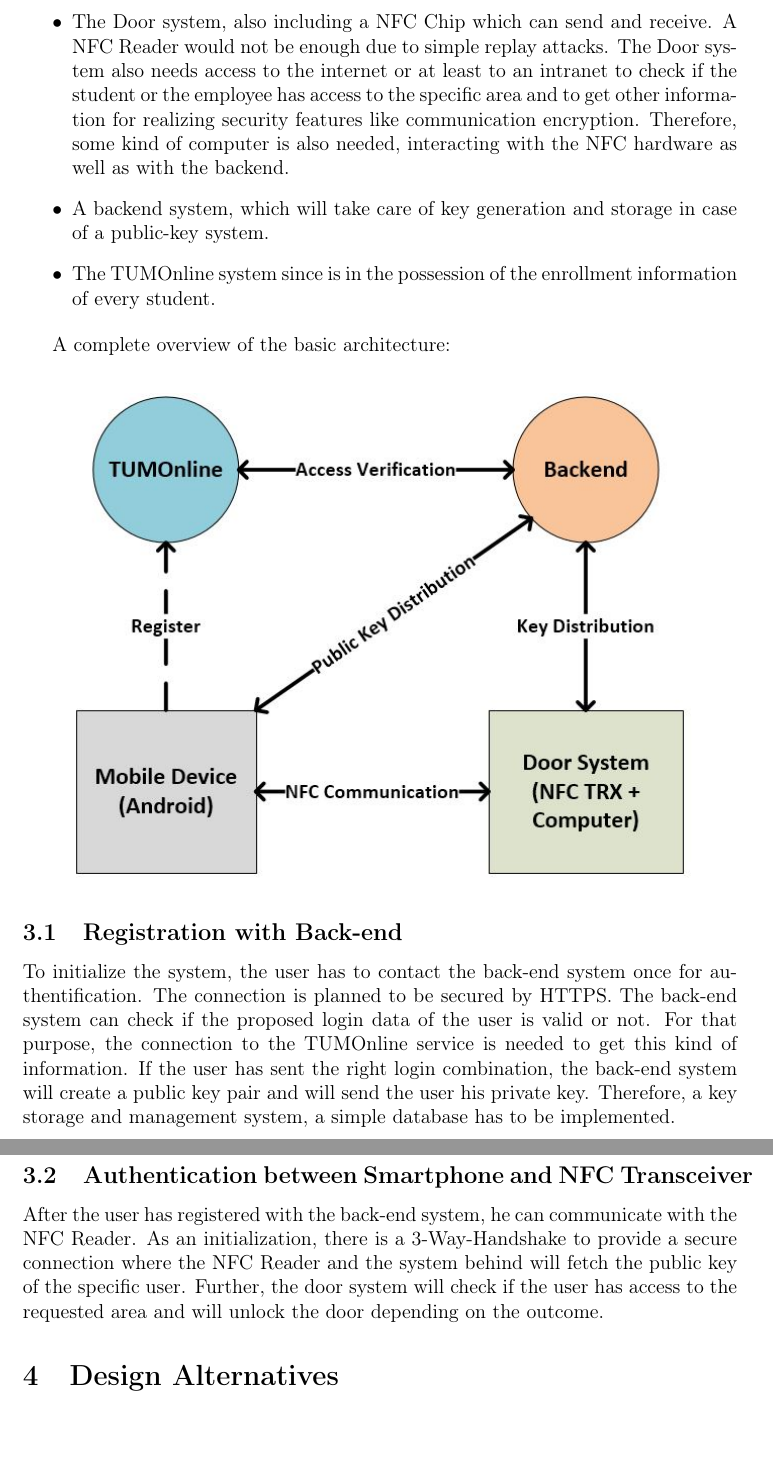
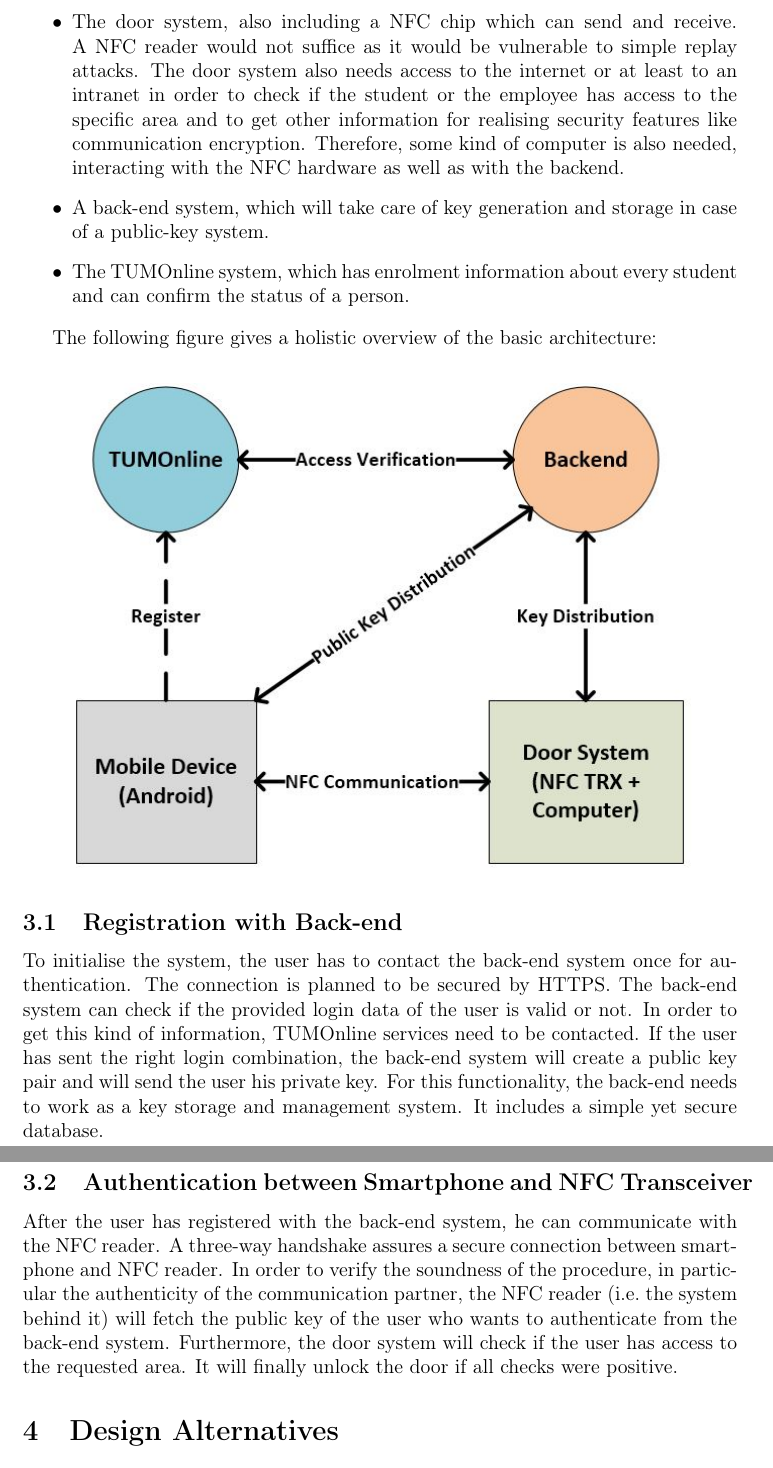
Before and after one commit to grandcat/tum_getin, a LaTeX document (idea_report/report.tex, which reads idea_report/3_architecture.tex): two parts of pages 4 and 5 of 10, joined at a grey line, cut so that both start at the same text, the shorter picture padded with empty space. Compiled offline with pdfLaTeX; a LaTeX package or settings file that is missing is left out.

Commit message:
kap 3 in sinnvoller Sprache

```diff
--- a/idea_report/3_architecture.tex
+++ b/idea_report/3_architecture.tex
@@ -7,18 +7,33 @@ The basic architecture to develop a system like this, regarding the existing TUM
-\item The Door system, also including a NFC Chip which can send and receive. A NFC Reader would not be enough due to simple replay attacks. The Door system also needs access to the internet or at least to an intranet to check if the student or the employee has access to the specific area and to get other information for realizing security features like communication encryption. Therefore, some kind of computer is also needed, interacting with the NFC hardware as well as with the backend.
-\item A backend system, which will take care of key generation and storage in case of a public-key system.
+\item The smartphone, including a NFC chip as well as an internet connection to register with the service. An internet connection will only be needed once during initialisation of the system.
+\item The door system, also including a NFC chip which can send and receive. A NFC reader would not suffice as it would be vulnerable to simple replay attacks. The door system also needs access to the internet or at least to an intranet in order to check if the student or the employee has access to the specific area and to get other information for realising security features like communication encryption. Therefore, some kind of computer is also needed, interacting with the NFC hardware as well as with the backend.
+\item A back-end system, which will take care of key generation and storage in case of a public-key system.
 
-\item The TUMOnline system since is in the possession of the enrollment information of every student.
+\item The TUMOnline system, which has enrolment information about every student and can confirm the status of a person.
+% since is in the possession of the enrollment information of every student.
 \end{itemize}
 
- A complete overview of the basic architecture: \newline
+
+ The following figure gives a holistic overview of the basic architecture: \newline
  \begin{center}
 	\includegraphics[scale=0.8]{basic_architecture.jpg}
 \end{center}
 
 
 \subsection{Registration with Back-end}
-To initialize the system, the user has to contact the back-end system once for authentification. The connection is planned to be secured by HTTPS. The back-end system can check if the proposed login data of the user is valid or not. For that purpose, the connection to the TUMOnline service is needed to get this kind of  information. If the user has sent the right login combination, the back-end system will create a public key pair and will send the user his private key. Therefore, a key storage and management system, a simple database has to be implemented.
+To initialise the system, the user has to contact the back-end system once for authentication.
+The connection is planned to be secured by HTTPS.
+The back-end system can check if the provided login data of the user is valid or not.
+In order to get this kind of information, TUMOnline services need to be contacted.
+%For this purpose, the connection to the TUMOnline service is needed to get this kind of  information.
+If the user has sent the right login combination, the back-end system will create a public key pair and will send the user his private key.
+For this functionality, the back-end needs to work as a key storage and management system. It includes a simple yet secure database.
+%Therefore, a key storage and management system, a simple database has to be implemented.
 
 
 \subsection{Authentication between Smartphone and NFC Transceiver}
-After the user has registered with the back-end system, he can communicate with the NFC Reader. As an initialization, there is a 3-Way-Handshake to provide a secure connection where the NFC Reader and the system behind will fetch the public key of the specific user. Further, the door system will check if the user has access to the requested area and will unlock the door depending on the outcome.
+After the user has registered with the back-end system, he can communicate with the NFC reader.
+A three-way handshake assures a secure connection between smartphone and NFC reader.
+In order to verify the soundness of the procedure, in particular the authenticity of the communication partner, the NFC reader (i.e.~the system behind it) will fetch the public key of the user who wants to authenticate from the back-end system.
+%As an initialisation, there is a three-way handshake to provide a secure connection where the NFC Reader and the system behind will fetch the public key of the specific user.
+Furthermore, the door system will check if the user has access to the requested area.
+It will finally unlock the door if all checks were positive.
```
Also changed, not shown: idea_report/3_architecture.tex (4 more changed lines).
